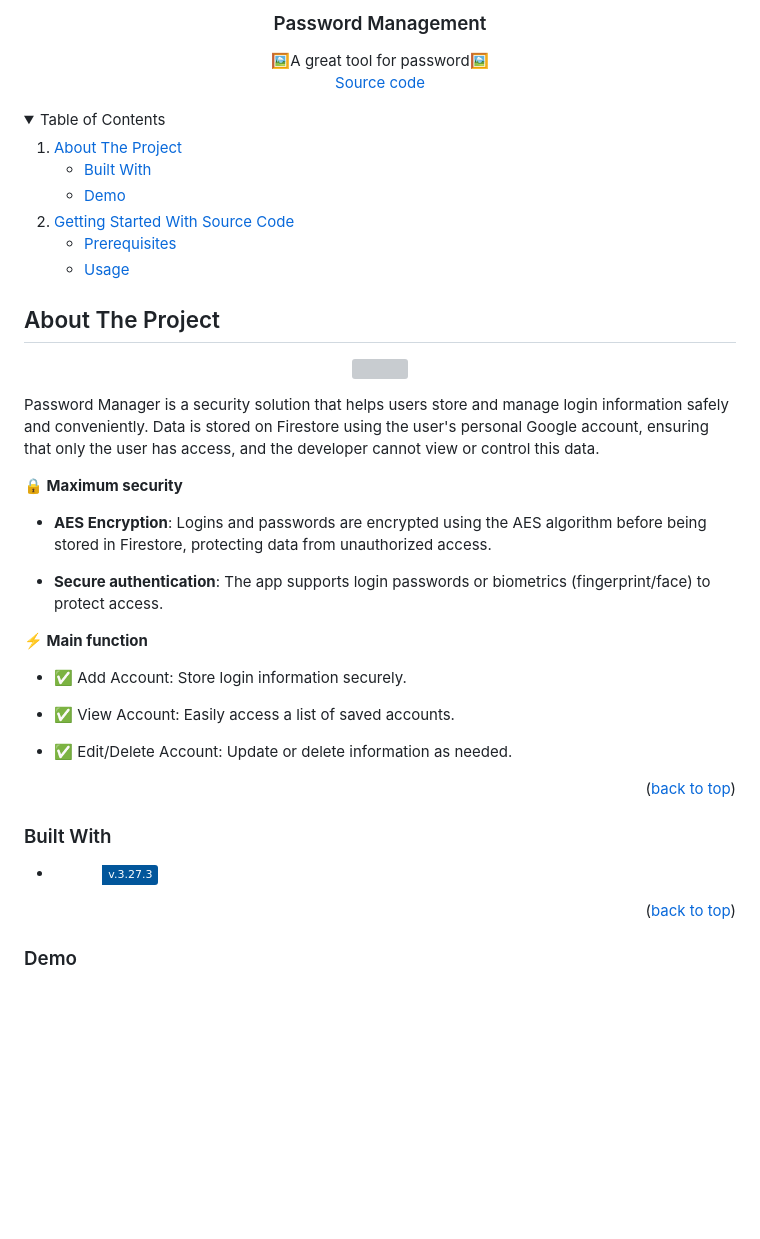
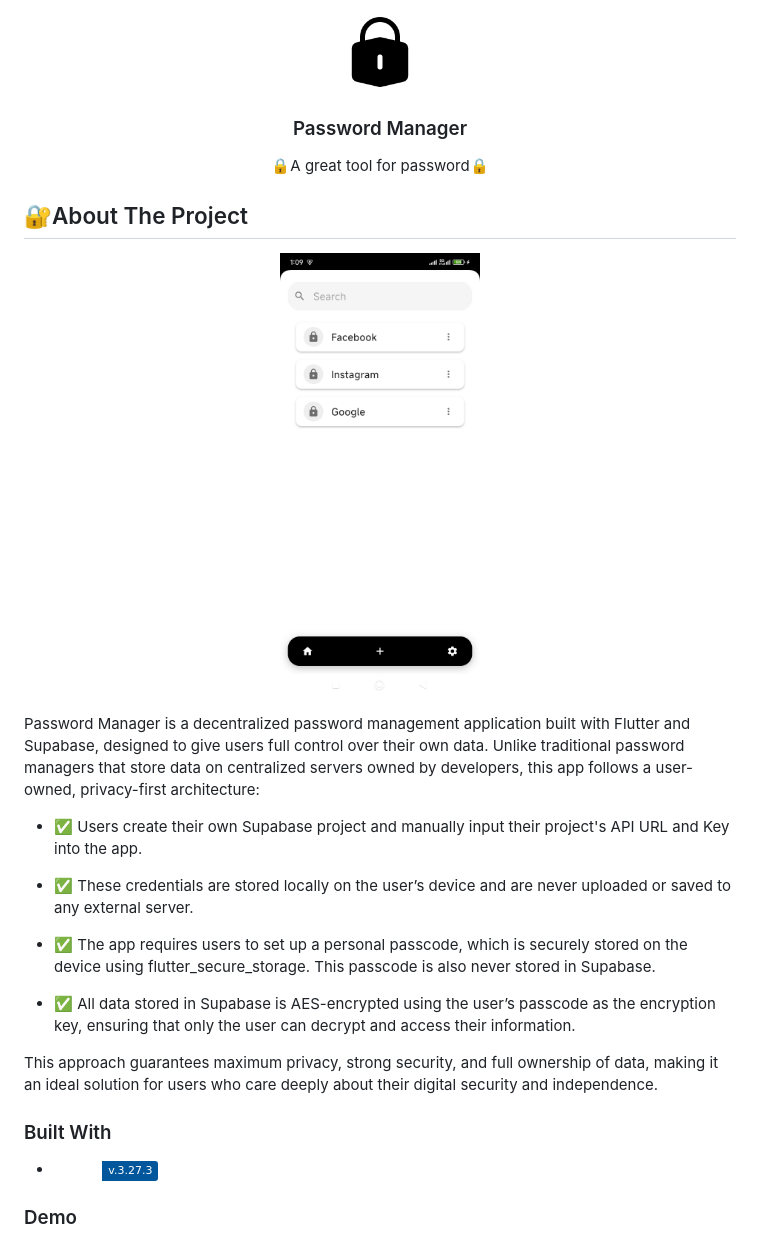
Before and after one commit to VinhTin-AQUA/Password-management, a Markdown page: README.md, the part around the change printed below. Rendered like a GitHub page; pictures changed too: demos/1.jpg (added), demos/security.png (added); folded sections open; badges without logos; blank space fills up the shorter version; grey boxes are pictures that could not be loaded.

```diff
--- a/README.md
+++ b/README.md
@@ -5,65 +2,37 @@
 
-  <h3 align="center" style="color: red;">Password Management</h3>
+<img src="./demos/security.png" alt="Logo" width="80" height="80">
+
+  <h3 align="center" style="color: red;">Password Manager</h3>
 
   <p align="center">
-    🖼️A great tool for password🖼️
+    🔒A great tool for password🔒
     <br />
-    <a href="./password_management/">Source code</a>
   </p>
 </div>
 
-<!-- TABLE OF CONTENTS -->
-<details>
-  <summary>Table of Contents</summary>
-  <ol>
-    <li>
-      <a href="#about-the-project">About The Project</a>
-      <ul>
-        <li><a href="#built-with">Built With</a></li>
-        <li><a href="#demo">Demo</a></li>
-      </ul>
-    </li>
-    <li>
-      <a href="#getting-started-with-source-code">Getting Started With Source Code</a>
-      <ul>
-        <li><a href="#prerequisites">Prerequisites</a></li>
-        <li><a href="#usage">Usage</a></li>
-      </ul>
-    </li>
-  </ol>
-</details>
-
 <!-- ABOUT THE PROJECT -->
 
-## About The Project
+## 🔐About The Project
 
-<p align="center"><img src="./images/2.jpg"  width="200" /></P>
+<p align="center"><img src="./demos/1.jpg"  width="200" /></P>
 
 <p>
-Password Manager is a security solution that helps users store and manage login information safely and conveniently. Data is stored on Firestore using the user's personal Google account, ensuring that only the user has access, and the developer cannot view or control this data.</p>
+Password Manager is a decentralized password management application built with Flutter and Supabase, designed to give users full control over their own data. Unlike traditional password managers that store data on centralized servers owned by developers, this app follows a user-owned, privacy-first architecture:</p>
 
-<p><b>🔒 Maximum security</b></p>
+-   ✅ Users create their own Supabase project and manually input their project's API URL and Key into the app.
 
--   <b>AES Encryption</b>: Logins and passwords are encrypted using the AES algorithm before being stored in Firestore, protecting data from unauthorized access.
+-   ✅ These credentials are stored locally on the user’s device and are never uploaded or saved to any external server.
 
--   <b>Secure authentication</b>: The app supports login passwords or biometrics (fingerprint/face) to protect access.
+-   ✅ The app requires users to set up a personal passcode, which is securely stored on the device using flutter_secure_storage. This passcode is also never stored in Supabase.
 
-<p><b>⚡ Main function</b></p>
+-   ✅ All data stored in Supabase is AES-encrypted using the user’s passcode as the encryption key, ensuring that only the user can decrypt and access their information.
 
--   ✅ Add Account: Store login information securely.
-
--   ✅ View Account: Easily access a list of saved accounts.
-
--   ✅ Edit/Delete Account: Update or delete information as needed.
-
-<p align="right">(<a href="#readme-top">back to top</a>)</p>
+<p>This approach guarantees maximum privacy, strong security, and full ownership of data, making it an ideal solution for users who care deeply about their digital security and independence.</p>
 
 ### Built With
 
 -   ![flutter version](https://img.shields.io/badge/flutter-v.3.27.3-02569B?style=flat&logo=flutter&logoColor=%2302569B&logoSize=20&label=Flutter&labelColor=%23ffffff&color=%2302569B)
 
-<p align="right">(<a href="#readme-top">back to top</a>)</p>
-
 ### Demo
 
 <p>
```
Also changed, not shown: other parts of README.md (+7 -13 lines), assets/google.png (deleted), demos/2.jpg (added), demos/3.jpg (added), demos/4.jpg (added), 6 other files.
